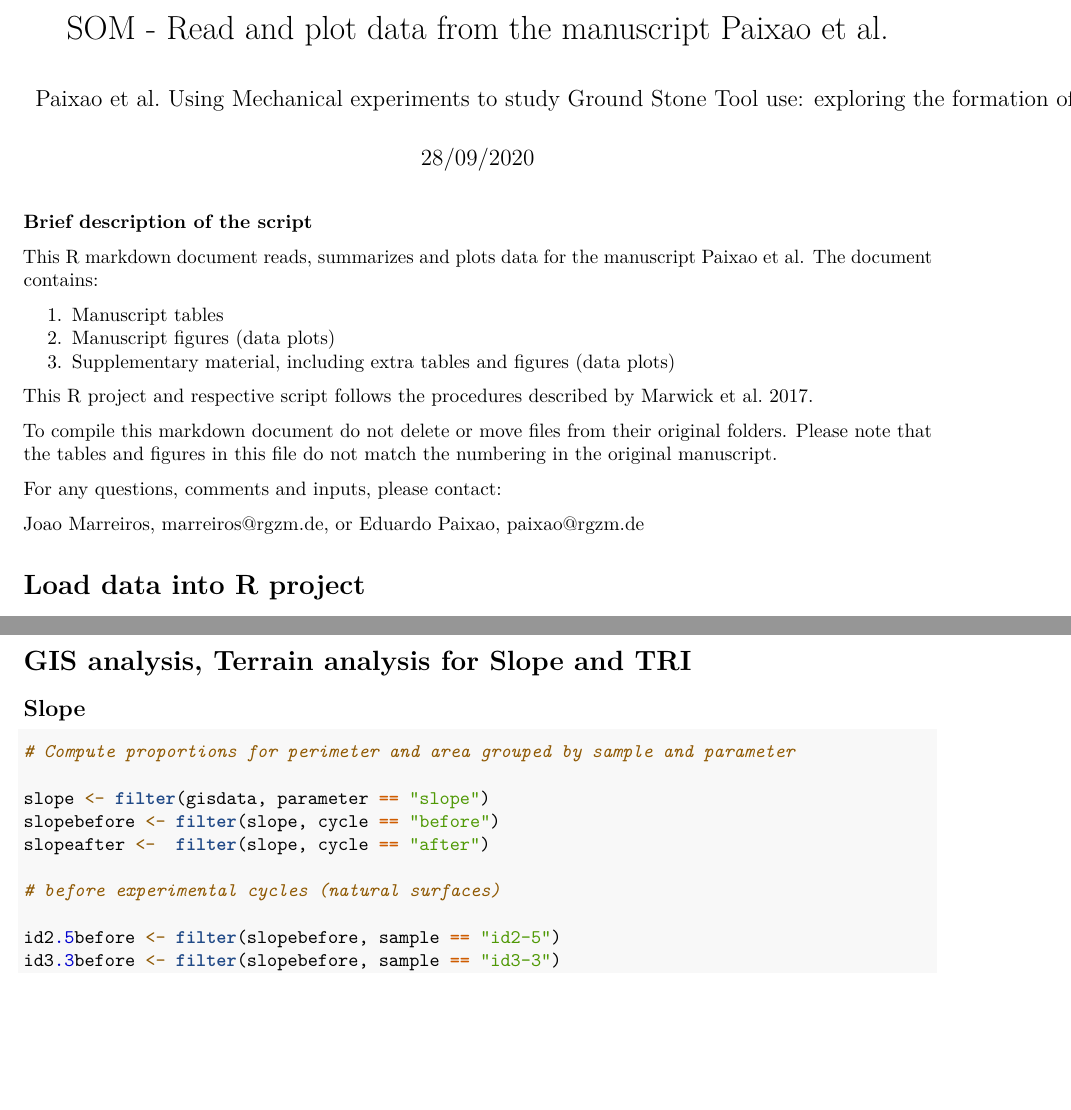
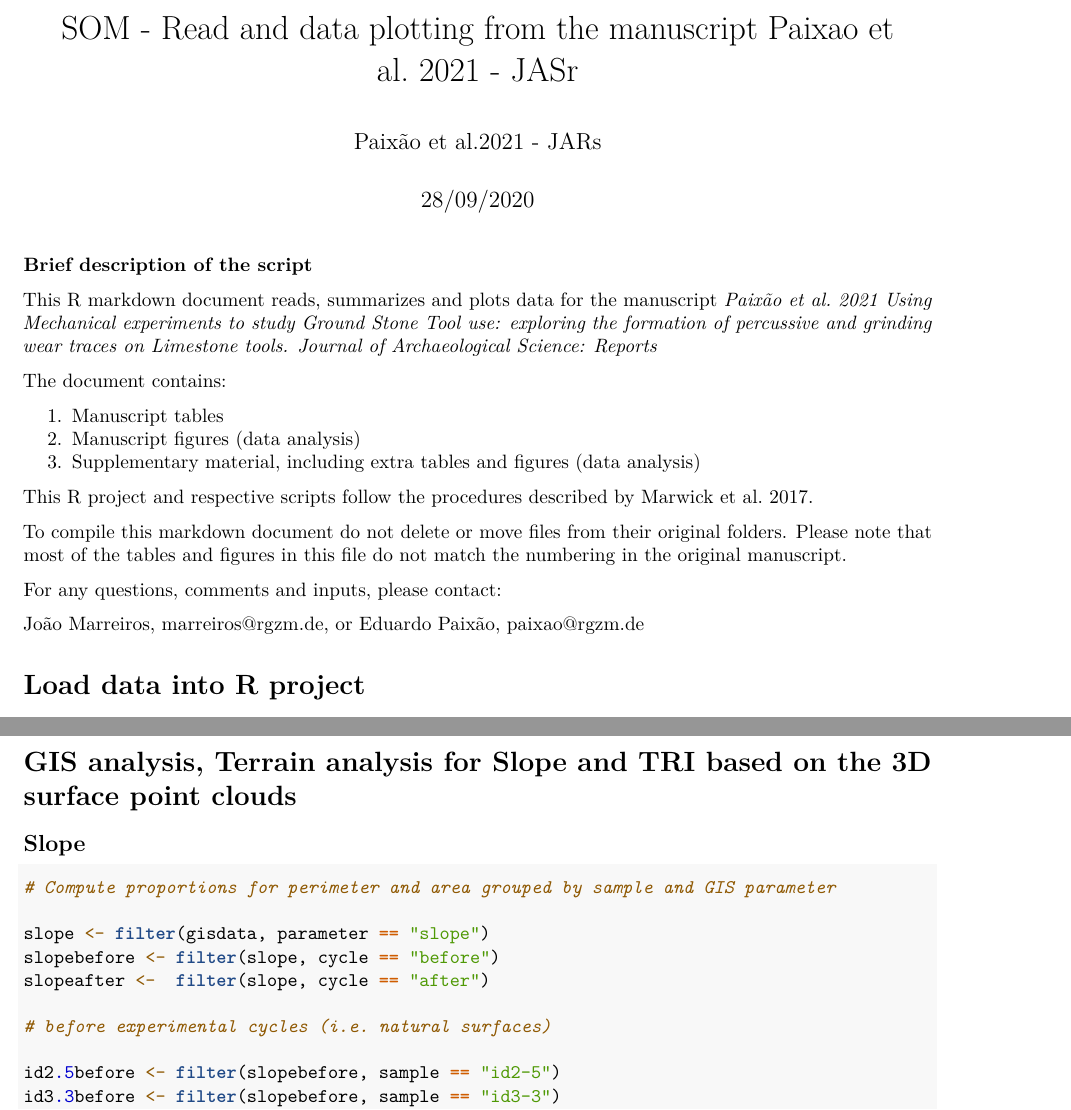
Before and after one commit to jmmarreiros/MechExpGST, an R Markdown document (analysis/scripts/MechExpGST.Rmd): two parts of pages 1 and 5 of 64, joined at a grey line, cut so that both start at the same text, the shorter picture padded with empty space. Rendered offline with R 4.5, knitr and Pandoc, then LaTeX, with nearby package versions; both versions are drawn in the output format of the newer one.

Commit message:
# typos checking

````diff
--- a/analysis/scripts/MechExpGST.Rmd
+++ b/analysis/scripts/MechExpGST.Rmd
@@ -1,11 +1,10 @@
 ---
-title: "SOM - Read and plot data from the manuscript Paixao et al."
-author: 'Paixao et al. Using Mechanical experiments to study Ground Stone Tool use:
-  exploring the formation of percussive and grinding wear traces on Limestone tools '
+title: "SOM - Read and data plotting from the manuscript Paixao et al. 2021 - JASr"
+author: "Paixão et al.2021 - JARs"
 date: "28/09/2020"
 output:
+  pdf_document: default
   html_document: default
-  pdf_document: default
 ---
 
 ```{r setup, include=FALSE}
@@ -15,21 +14,23 @@ knitr::opts_knit$set(root.dir = "../", comment = NA, message = FALSE, indent = "
 
 __Brief description of the script__
 
-This R markdown document reads, summarizes and plots data for the manuscript Paixao et al.
+This R markdown document reads, summarizes and plots data for the manuscript *Paixão et al. 2021 Using Mechanical experiments to study Ground Stone Tool use: exploring the formation of percussive and grinding wear traces on Limestone tools. Journal of Archaeological Science: Reports*
+
+
 The document contains:
 
 1. Manuscript tables
-2. Manuscript figures (data plots)
-3. Supplementary material, including extra tables and figures (data plots)
+2. Manuscript figures (data analysis)
+3. Supplementary material, including extra tables and figures (data analysis)
 
-This R project and respective script follows the procedures described by Marwick et al. 2017.
+This R project and respective scripts follow the procedures described by Marwick et al. 2017.
 
 To compile this markdown document do not delete or move files from their original folders.
-Please note that the tables and figures in this file do not match the numbering in the original manuscript.
+Please note that most of the tables and figures in this file do not match the numbering in the original manuscript.
 
 For any questions, comments and inputs, please contact:
 
-Joao Marreiros, marreiros@rgzm.de, or Eduardo Paixao, paixao@rgzm.de
+João Marreiros, marreiros@rgzm.de, or Eduardo Paixão, paixao@rgzm.de
 
 # Load data into R project
 
@@ -88,18 +89,18 @@ str(confocaldata)
 
 \newpage
 
-# GIS analysis, Terrain analysis for Slope and TRI
+# GIS analysis, Terrain analysis for Slope and TRI based on the 3D surface point clouds
 ## Slope
 
 ```{r fig.height = 6.5, fig.width = 8.5, res = 300}
 
-# Compute proportions for perimeter and area grouped by sample and parameter
+# Compute proportions for perimeter and area grouped by sample and GIS parameter
 
 slope <- filter(gisdata, parameter == "slope")
 slopebefore <- filter(slope, cycle == "before")
 slopeafter <-  filter(slope, cycle == "after")
 
-# before experimental cycles (natural surfaces)
+# before experimental cycles (i.e. natural surfaces)
 
 id2.5before <- filter(slopebefore, sample == "id2-5")
 id3.3before <- filter(slopebefore, sample == "id3-3")
@@ -291,7 +292,7 @@ tribefore <- filter(tri, cycle == "before")
 triafter <- filter(tri, cycle =="after")
 
 
-# before experimental cycles (natural surfaces)
+# before experimental cycles (i.e. natural surfaces)
 
 id2.5before <- filter(tribefore, sample == "id2-5")
 id3.3before <- filter(tribefore, sample == "id3-3")
````
Also changed, not shown: analysis/scripts/MechExpGST.Rmd (14 more changed lines), 1 other file.
